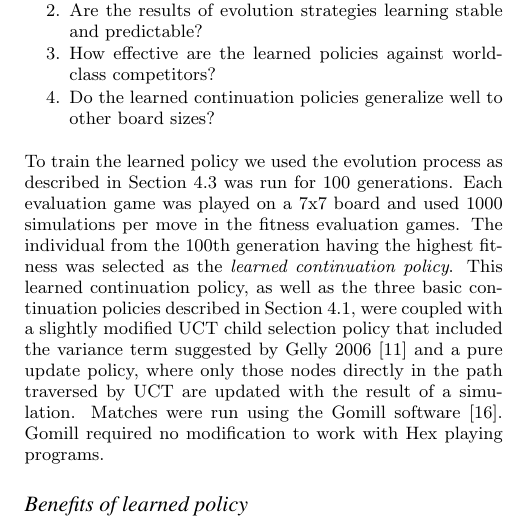
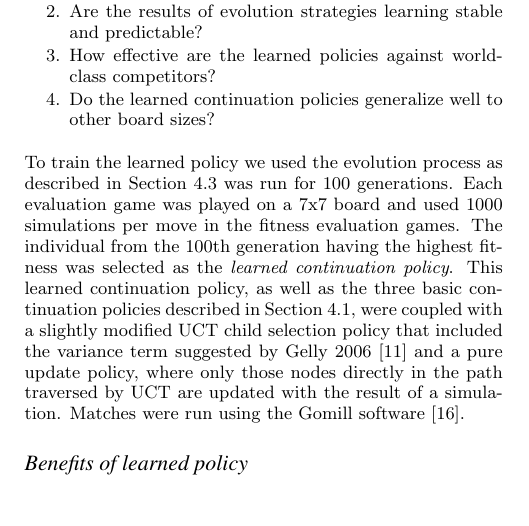
Before and after one commit to etherealmachine/hivemind, a LaTeX thesis (thesis/paper/paper.tex): part of one column of page 6 of 8, cut so that both start at the same text, the shorter picture padded with empty space. Compiled offline with pdfLaTeX.

Commit message:
Moving around headers.

```diff
--- a/thesis/paper/paper.tex
+++ b/thesis/paper/paper.tex
@@ -499,7 +499,7 @@ This learned continuation policy, as well as the three basic continuation polici
 a slightly modified UCT child selection policy that included the variance term suggested by Gelly 2006~\cite{gelly2006exploration} and a
 pure update policy, where only those nodes directly in the path traversed by UCT are updated with the result of a simulation.
 Matches were run using the Gomill software~\cite{gomill}.
-Gomill required no modification to work with Hex playing programs.
+%Gomill required no modification to work with Hex playing programs.
 
 \subsubsection*{Benefits of learned policy}
 In principle any player could be used to evaluate the effectiveness of learning.
```
